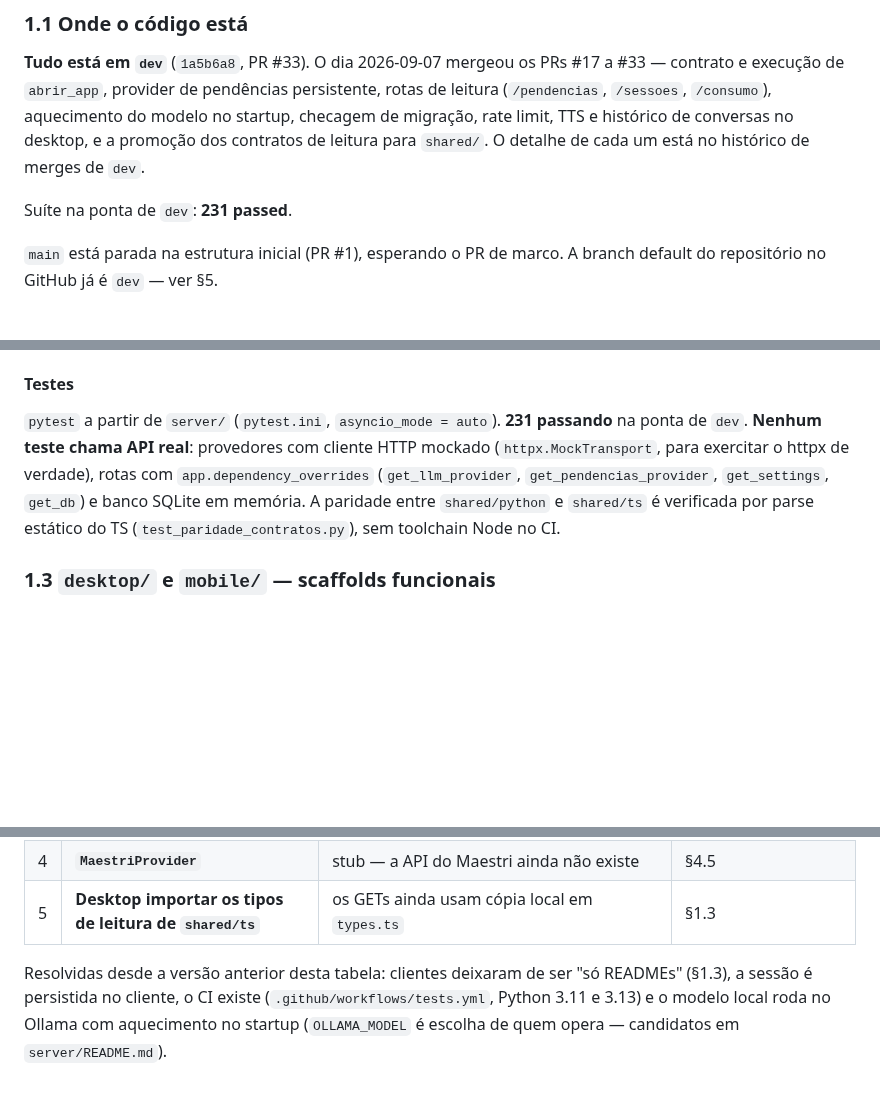
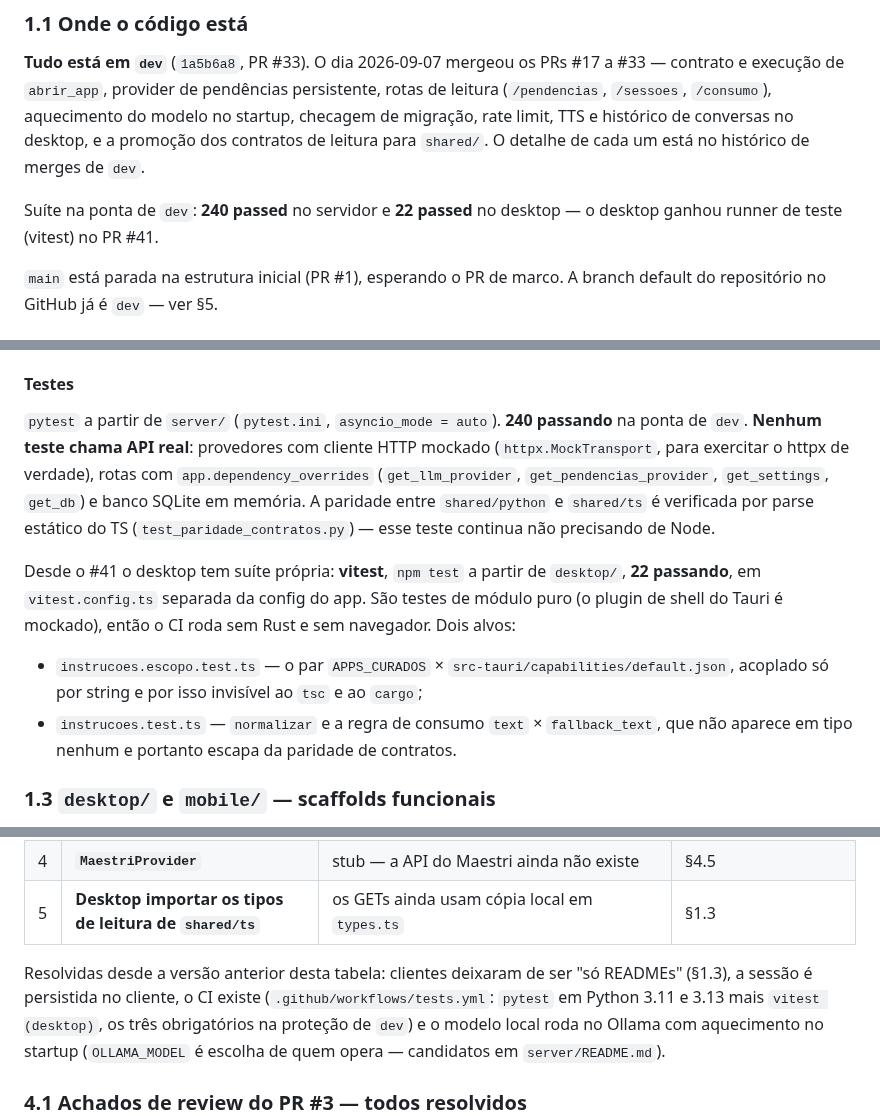
Before and after one commit to marcusviniciusend/shogun, a Markdown page: docs/CONTEXTO-GERAL.md, 3 parts joined by grey strips. GitHub-like rendering; blank space fills up the shorter version.

Commit message:
docs(repo): acertar suite, guarda do abrir_app e CI no CONTEXTO-GERAL
Quatro afirmacoes que o PR #41 tornou falsas:

- "231 passed" na ponta de dev (sao 240 no servidor, mais 22 no desktop);
- "sem toolchain Node no CI" — passou a existir job de vitest;
- o CI descrito como so pytest 3.11/3.13;
- a linha do abrir_app descrevendo a invariante de seguranca como promessa
  de contrato, quando ela virou guarda que recusa ":", "/" e "\".

A secao de testes ganhou o que o vitest cobre e por que: o par
APPS_CURADOS x capabilities e invisivel ao tsc e ao cargo, e a regra
text x fallback_text nao aparece em tipo nenhum, entao escapa da paridade.

Co-Authored-By: Claude Opus 5 (1M context) <noreply@anthropic.com>
Claude-Session: https://claude.ai/code/session_01MVYtvB5WX7Sbje5LfSTFQf

```diff
--- a/docs/CONTEXTO-GERAL.md
+++ b/docs/CONTEXTO-GERAL.md
@@ -44,7 +44,8 @@ aquecimento do modelo no startup, checagem de migração, rate limit, TTS e
 histórico de conversas no desktop, e a promoção dos contratos de leitura para
 `shared/`. O detalhe de cada um está no histórico de merges de `dev`.
 
-Suíte na ponta de `dev`: **231 passed**.
+Suíte na ponta de `dev`: **240 passed** no servidor e **22 passed** no
+desktop — o desktop ganhou runner de teste (vitest) no PR #41.
 
 `main` está parada na estrutura inicial (PR #1), esperando o PR de marco.
 A branch default do repositório no GitHub já é `dev` — ver §5.
@@ -196,13 +197,26 @@ não existe).
 
 #### Testes
 
-`pytest` a partir de `server/` (`pytest.ini`, `asyncio_mode = auto`). **231
+`pytest` a partir de `server/` (`pytest.ini`, `asyncio_mode = auto`). **240
 passando** na ponta de `dev`. **Nenhum teste chama API real**: provedores com
 cliente HTTP mockado (`httpx.MockTransport`, para exercitar o httpx de verdade),
 rotas com `app.dependency_overrides` (`get_llm_provider`,
 `get_pendencias_provider`, `get_settings`, `get_db`) e banco SQLite em memória.
 A paridade entre `shared/python` e `shared/ts` é verificada por parse estático
-do TS (`test_paridade_contratos.py`), sem toolchain Node no CI.
+do TS (`test_paridade_contratos.py`) — esse teste continua não precisando de
+Node.
+
+Desde o #41 o desktop tem suíte própria: **vitest**, `npm test` a partir de
+`desktop/`, **22 passando**, em `vitest.config.ts` separada da config do app.
+São testes de módulo puro (o plugin de shell do Tauri é mockado), então o CI
+roda sem Rust e sem navegador. Dois alvos:
+
+- `instrucoes.escopo.test.ts` — o par `APPS_CURADOS` ×
+  `src-tauri/capabilities/default.json`, acoplado só por string e por isso
+  invisível ao `tsc` e ao `cargo`;
+- `instrucoes.test.ts` — `normalizar` e a regra de consumo `text` ×
+  `fallback_text`, que não aparece em tipo nenhum e portanto escapa da
+  paridade de contratos.
 
 ### 1.3 `desktop/` e `mobile/` — scaffolds funcionais
 
@@ -493,7 +507,9 @@ De `docs/architecture.md` e `docs/DESIGN.md`:
 
 Resolvidas desde a versão anterior desta tabela: clientes deixaram de ser "só
 READMEs" (§1.3), a sessão é persistida no cliente, o CI existe
-(`.github/workflows/tests.yml`, Python 3.11 e 3.13) e o modelo local roda no
+(`.github/workflows/tests.yml`: `pytest` em Python 3.11 e 3.13 mais
+`vitest (desktop)`, os três obrigatórios na proteção de `dev`) e o modelo
+local roda no
 Ollama com aquecimento no startup (`OLLAMA_MODEL` é escolha de quem opera —
 candidatos em `server/README.md`).
 
```
Also changed, not shown: other parts of docs/CONTEXTO-GERAL.md (+3 -2 lines).
